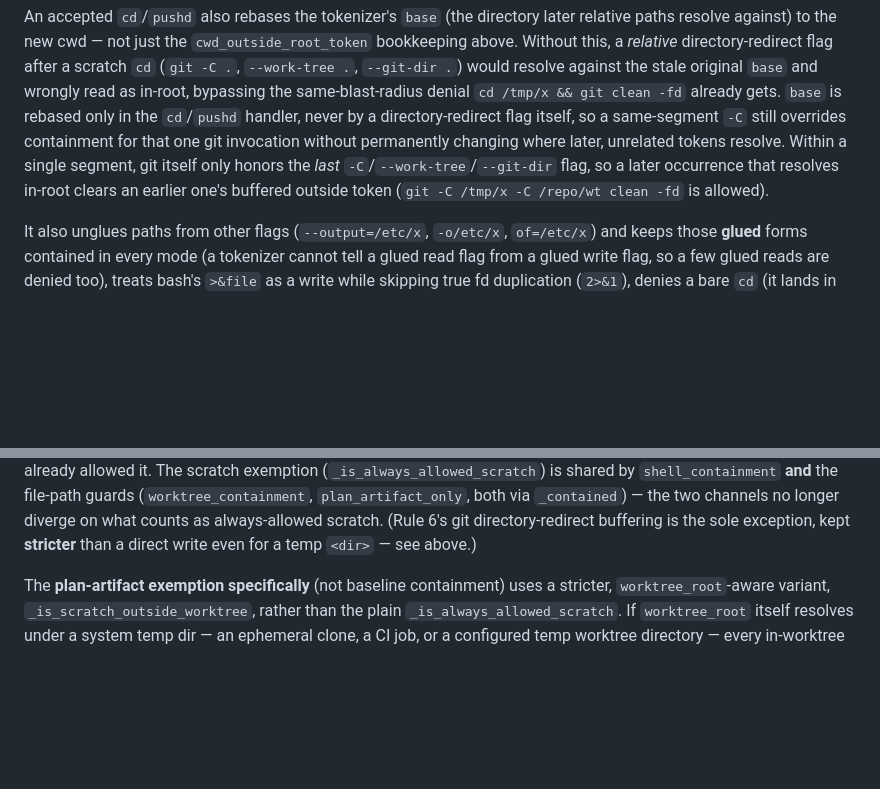
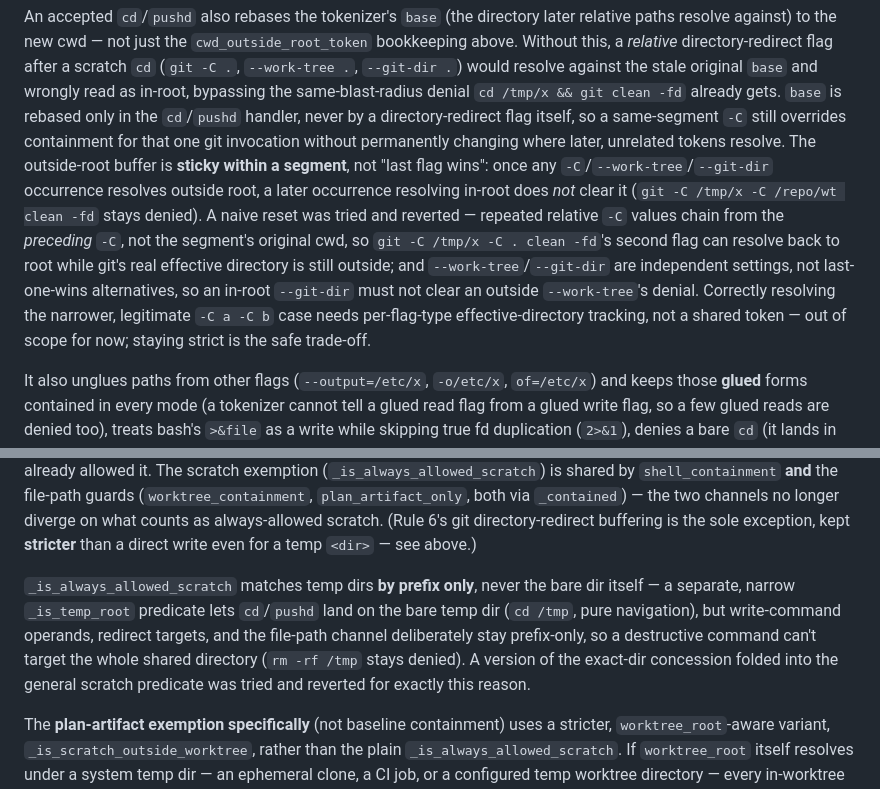
Before and after one commit to ivanviragine/wade, a Markdown page: docs/dev/architecture.md, 2 parts joined by grey strips. Drawn GitHub-style; blank space fills up the shorter version.

Commit message:
docs: correct architecture.md for the reverted last-flag-wins fix
The doc committed earlier this session described the (now-reverted)
"later -C flag clears an earlier outside one" behavior as implemented.
Corrected to describe the sticky/conservative behavior and why the
naive reset was unsafe, and documented the new _is_temp_root scoping
decision (bare temp dir is a valid cd target but not a write target).

```diff
--- a/docs/dev/architecture.md
+++ b/docs/dev/architecture.md
@@ -261,10 +261,19 @@ read as in-root, bypassing the same-blast-radius denial `cd /tmp/x && git
 clean -fd` already gets. `base` is rebased only in the `cd`/`pushd` handler,
 never by a directory-redirect flag itself, so a same-segment `-C` still
 overrides containment for that one git invocation without permanently
-changing where later, unrelated tokens resolve. Within a single segment, git
-itself only honors the *last* `-C`/`--work-tree`/`--git-dir` flag, so a later
-occurrence that resolves in-root clears an earlier one's buffered outside
-token (`git -C /tmp/x -C /repo/wt clean -fd` is allowed).
+changing where later, unrelated tokens resolve. The outside-root buffer is
+**sticky within a segment**, not "last flag wins": once any
+`-C`/`--work-tree`/`--git-dir` occurrence resolves outside root, a later
+occurrence resolving in-root does *not* clear it (`git -C /tmp/x -C /repo/wt
+clean -fd` stays denied). A naive reset was tried and reverted — repeated
+relative `-C` values chain from the *preceding* `-C`, not the segment's
+original cwd, so `git -C /tmp/x -C . clean -fd`'s second flag can resolve
+back to root while git's real effective directory is still outside; and
+`--work-tree`/`--git-dir` are independent settings, not last-one-wins
+alternatives, so an in-root `--git-dir` must not clear an outside
+`--work-tree`'s denial. Correctly resolving the narrower, legitimate
+`-C a -C b` case needs per-flag-type effective-directory tracking, not a
+shared token — out of scope for now; staying strict is the safe trade-off.
 
 It also unglues paths from other flags
 (`--output=/etc/x`, `-o/etc/x`, `of=/etc/x`) and keeps those **glued** forms
@@ -291,6 +300,15 @@ file-path guards (`worktree_containment`, `plan_artifact_only`, both via
 `_contained`) — the two channels no longer diverge on what counts as always-allowed
 scratch. (Rule 6's git directory-redirect buffering is the sole exception, kept
 **stricter** than a direct write even for a temp `<dir>` — see above.)
+
+`_is_always_allowed_scratch` matches temp dirs **by prefix only**, never the
+bare dir itself — a separate, narrow `_is_temp_root` predicate lets
+`cd`/`pushd` land on the bare temp dir (`cd /tmp`, pure navigation), but
+write-command operands, redirect targets, and the file-path channel
+deliberately stay prefix-only, so a destructive command can't target the whole
+shared directory (`rm -rf /tmp` stays denied). A version of the exact-dir
+concession folded into the general scratch predicate was tried and reverted
+for exactly this reason.
 
 The **plan-artifact exemption specifically** (not baseline containment) uses a
 stricter, `worktree_root`-aware variant, `_is_scratch_outside_worktree`, rather
```
